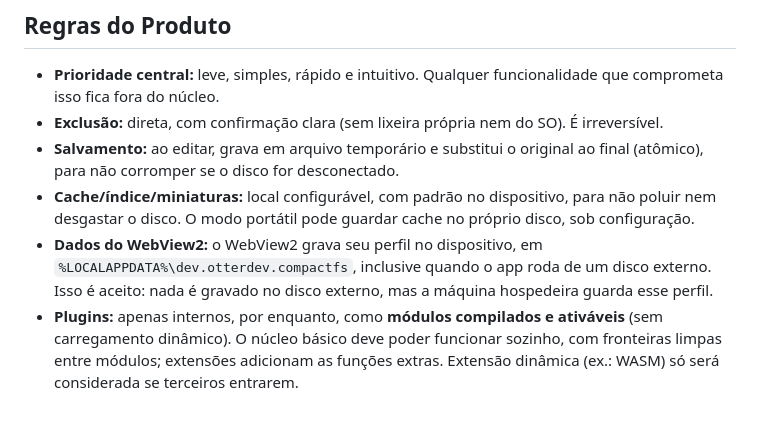
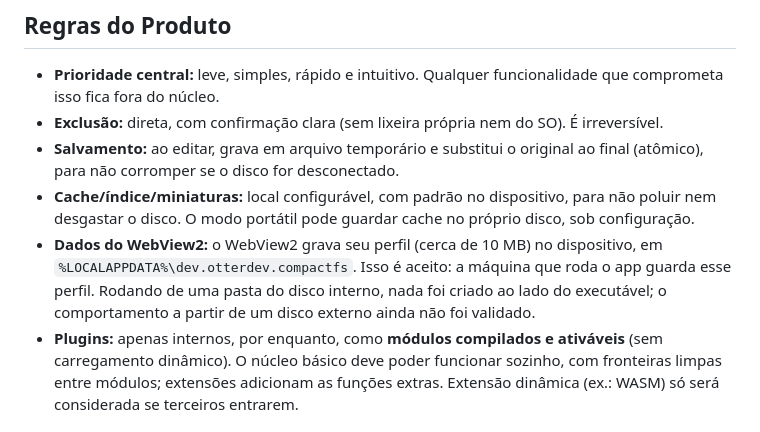
Before and after one commit to 0tter-Dev/CompactFS, a Markdown page: README.md, the part around the change. GitHub-like rendering.

Commit message:
docs: stop claiming nothing is written to an external drive
The WebView2 profile (~10 MB) lives in %LOCALAPPDATA% on the host
machine. Behavior when running from an external drive is not validated
yet, so the README now says so instead of asserting it.

SemVer impact: none

Co-Authored-By: Claude Sonnet 5.5 <noreply@anthropic.com>

```diff
--- a/README.md
+++ b/README.md
@@ -38,7 +38,7 @@ Fora do escopo por enquanto: sincronização em nuvem, editor profissional (Phot
 - **Exclusão:** direta, com confirmação clara (sem lixeira própria nem do SO). É irreversível.
 - **Salvamento:** ao editar, grava em arquivo temporário e substitui o original ao final (atômico), para não corromper se o disco for desconectado.
 - **Cache/índice/miniaturas:** local configurável, com padrão no dispositivo, para não poluir nem desgastar o disco. O modo portátil pode guardar cache no próprio disco, sob configuração.
-- **Dados do WebView2:** o WebView2 grava seu perfil no dispositivo, em `%LOCALAPPDATA%\dev.otterdev.compactfs`, inclusive quando o app roda de um disco externo. Isso é aceito: nada é gravado no disco externo, mas a máquina hospedeira guarda esse perfil.
+- **Dados do WebView2:** o WebView2 grava seu perfil (cerca de 10 MB) no dispositivo, em `%LOCALAPPDATA%\dev.otterdev.compactfs`. Isso é aceito: a máquina que roda o app guarda esse perfil. Rodando de uma pasta do disco interno, nada foi criado ao lado do executável; o comportamento a partir de um disco externo ainda não foi validado.
 - **Plugins:** apenas internos, por enquanto, como **módulos compilados e ativáveis** (sem carregamento dinâmico). O núcleo básico deve poder funcionar sozinho, com fronteiras limpas entre módulos; extensões adicionam as funções extras. Extensão dinâmica (ex.: WASM) só será considerada se terceiros entrarem.
 
 ## Status
```
